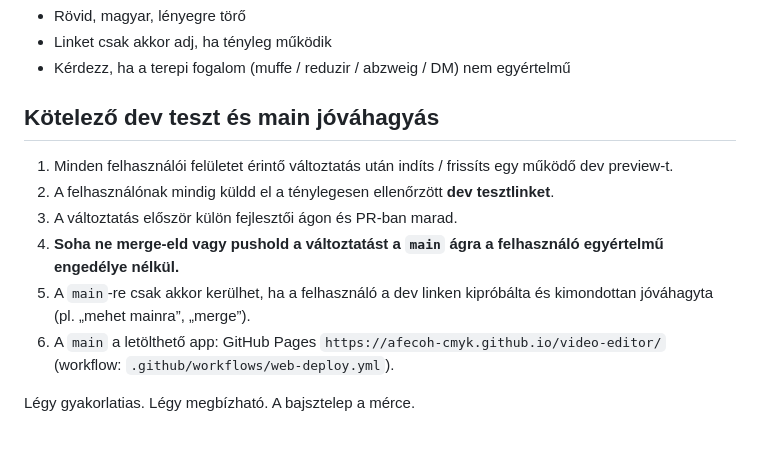
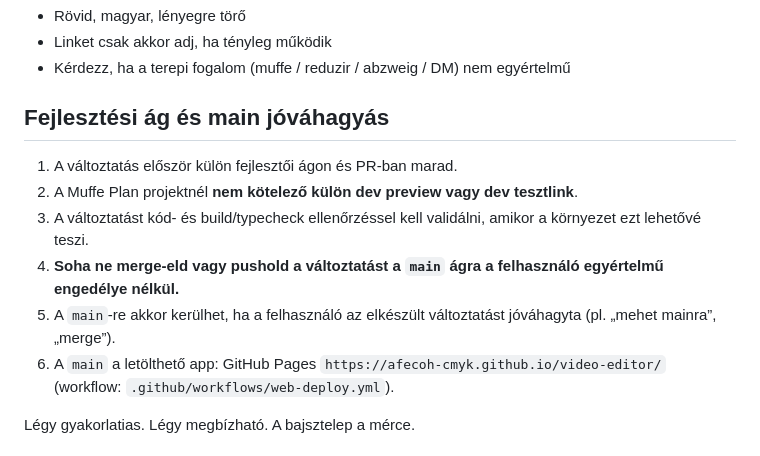
Before and after one commit to afecoh-cmyk/video-editor, a Markdown page: AGENTS.md, the part around the change. GitHub-like rendering.

Commit message:
Muffe Plan munkafolyamat: dev preview nem kötelező

```diff
--- a/AGENTS.md
+++ b/AGENTS.md
@@ -86,13 +86,13 @@ Ha elromlik valami:
 - Linket csak akkor adj, ha tényleg működik
 - Kérdezz, ha a terepi fogalom (muffe / reduzir / abzweig / DM) nem egyértelmű
 
-## Kötelező dev teszt és main jóváhagyás
+## Fejlesztési ág és main jóváhagyás
 
-1. Minden felhasználói felületet érintő változtatás után indíts / frissíts egy működő dev preview-t.
-2. A felhasználónak mindig küldd el a ténylegesen ellenőrzött **dev tesztlinket**.
-3. A változtatás először külön fejlesztői ágon és PR-ban marad.
+1. A változtatás először külön fejlesztői ágon és PR-ban marad.
+2. A Muffe Plan projektnél **nem kötelező külön dev preview vagy dev tesztlink**.
+3. A változtatást kód- és build/typecheck ellenőrzéssel kell validálni, amikor a környezet ezt lehetővé teszi.
 4. **Soha ne merge-eld vagy pushold a változtatást a `main` ágra a felhasználó egyértelmű engedélye nélkül.**
-5. A `main`-re csak akkor kerülhet, ha a felhasználó a dev linken kipróbálta és kimondottan jóváhagyta (pl. „mehet mainra”, „merge”).
+5. A `main`-re akkor kerülhet, ha a felhasználó az elkészült változtatást jóváhagyta (pl. „mehet mainra”, „merge”).
 6. A `main` a letölthető app: GitHub Pages `https://afecoh-cmyk.github.io/video-editor/` (workflow: `.github/workflows/web-deploy.yml`).
 
 Légy gyakorlatias. Légy megbízható. A bajsztelep a mérce.
```
